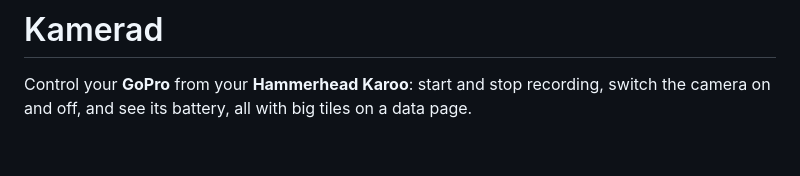
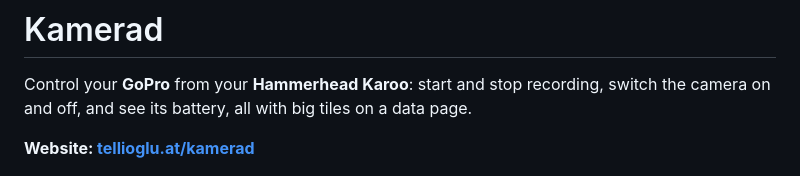
Before and after one commit to ho-tell/kamerad, a Markdown page: README.md, the part around the change. Rendered like a GitHub page; blank space fills up the shorter version.

Commit message:
Update to 1.2.7

```diff
--- a/README.md
+++ b/README.md
@@ -1,6 +1,8 @@
 # Kamerad
 
 Control your **GoPro** from your **Hammerhead Karoo**: start and stop recording, switch the camera on and off, and see its battery, all with big tiles on a data page.
+
+**Website: [tellioglu.at/kamerad](https://tellioglu.at/kamerad/)**
 
 <p align="center">
   <img src="docs/images/tiles-ready.png" width="240" alt="The three Kamerad tiles on a Karoo data page">
```
